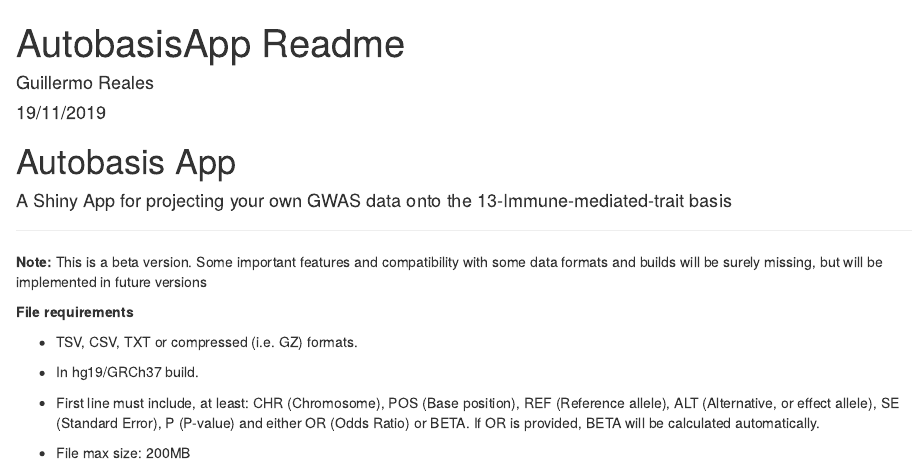
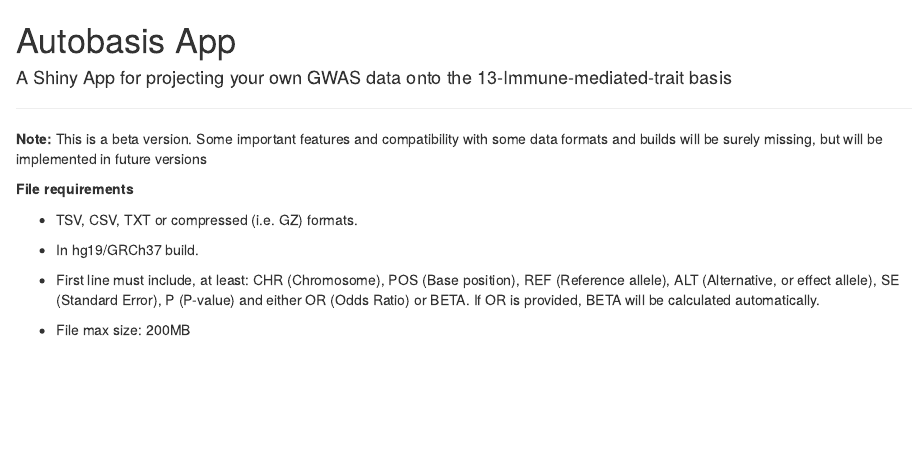
Before and after one commit to GRealesM/IMDbasisApp, an R Markdown document (README.Rmd): the page in a window 1100 px wide, from its top. Rendered offline with R 4.5, knitr and Pandoc, with nearby package versions.

Commit message:
Second readme commit

```diff
--- a/README.Rmd
+++ b/README.Rmd
@@ -1,11 +1,3 @@
----
-title: "AutobasisApp Readme"
-author: "Guillermo Reales"
-date: "19/11/2019"
-output: html_document
----
-
-
 # Autobasis App
 #### A Shiny App for projecting your own GWAS data onto the 13-Immune-mediated-trait basis
 
```
